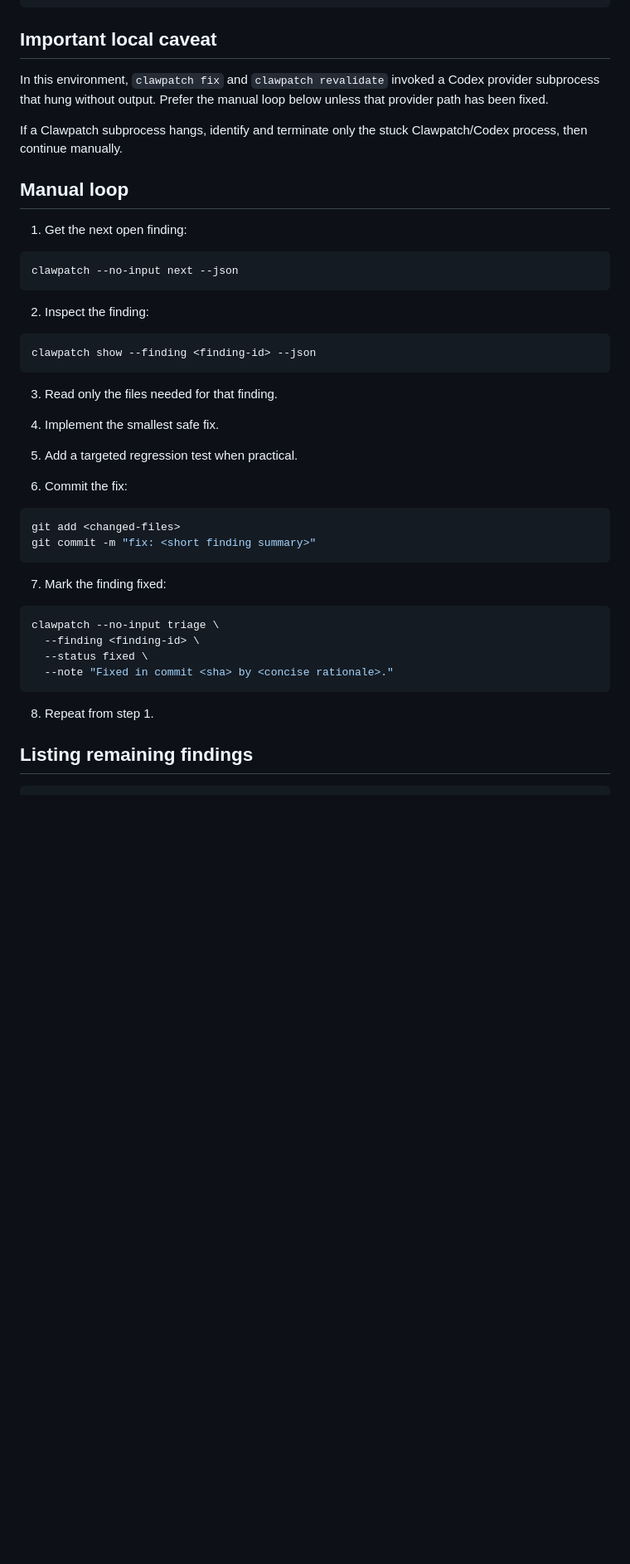
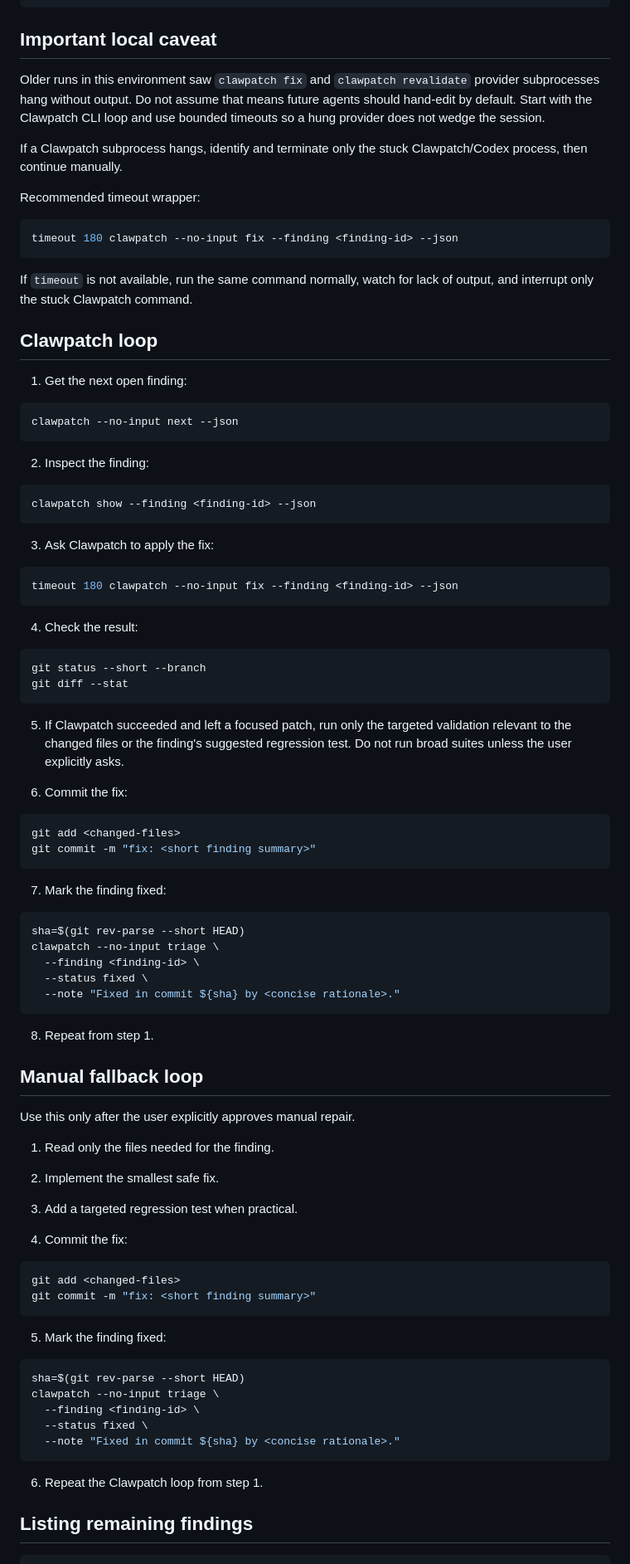
Before and after one commit to 0x4007/techweek-2026-event-picker, a Markdown page: docs/handoffs/CLAWPATCH_REPAIR_LOOP.md, the part around one of its changes. Shown at 83% size. Rendered like a GitHub page; blank space fills up the shorter version.

Commit message:
docs: clarify clawpatch repair loop

````diff
--- a/docs/handoffs/CLAWPATCH_REPAIR_LOOP.md
+++ b/docs/handoffs/CLAWPATCH_REPAIR_LOOP.md
@@ -42,11 +53,22 @@ clawpatch --no-input status --json
 
 ## Important local caveat
 
-In this environment, `clawpatch fix` and `clawpatch revalidate` invoked a Codex provider subprocess that hung without output. Prefer the manual loop below unless that provider path has been fixed.
+Older runs in this environment saw `clawpatch fix` and `clawpatch revalidate` provider subprocesses
+hang without output. Do not assume that means future agents should hand-edit by default. Start with
+the Clawpatch CLI loop and use bounded timeouts so a hung provider does not wedge the session.
 
 If a Clawpatch subprocess hangs, identify and terminate only the stuck Clawpatch/Codex process, then continue manually.
 
-## Manual loop
+Recommended timeout wrapper:
+
+```bash
+timeout 180 clawpatch --no-input fix --finding <finding-id> --json
+```
+
+If `timeout` is not available, run the same command normally, watch for lack of output, and interrupt
+only the stuck Clawpatch command.
+
+## Clawpatch loop
 
 1. Get the next open finding:
 
@@ -60,11 +82,22 @@ clawpatch --no-input next --json
 clawpatch show --finding <finding-id> --json
 ```
 
-3. Read only the files needed for that finding.
+3. Ask Clawpatch to apply the fix:
 
-4. Implement the smallest safe fix.
+```bash
+timeout 180 clawpatch --no-input fix --finding <finding-id> --json
+```
 
-5. Add a targeted regression test when practical.
+4. Check the result:
+
+```bash
+git status --short --branch
+git diff --stat
+```
+
+5. If Clawpatch succeeded and left a focused patch, run only the targeted validation relevant to the
+   changed files or the finding's suggested regression test. Do not run broad suites unless the user
+   explicitly asks.
 
 6. Commit the fix:
 
@@ -76,13 +109,43 @@ git commit -m "fix: <short finding summary>"
 7. Mark the finding fixed:
 
 ```bash
+sha=$(git rev-parse --short HEAD)
 clawpatch --no-input triage \
   --finding <finding-id> \
   --status fixed \
-  --note "Fixed in commit <sha> by <concise rationale>."
+  --note "Fixed in commit ${sha} by <concise rationale>."
 ```
 
 8. Repeat from step 1.
+
+## Manual fallback loop
+
+Use this only after the user explicitly approves manual repair.
+
+1. Read only the files needed for the finding.
+
+2. Implement the smallest safe fix.
+
+3. Add a targeted regression test when practical.
+
+4. Commit the fix:
+
+```bash
+git add <changed-files>
+git commit -m "fix: <short finding summary>"
+```
+
+5. Mark the finding fixed:
+
+```bash
+sha=$(git rev-parse --short HEAD)
+clawpatch --no-input triage \
+  --finding <finding-id> \
+  --status fixed \
+  --note "Fixed in commit ${sha} by <concise rationale>."
+```
+
+6. Repeat the Clawpatch loop from step 1.
 
 ## Listing remaining findings
 
````
Also changed, not shown: other parts of docs/handoffs/CLAWPATCH_REPAIR_LOOP.md (+32 -3 lines).
